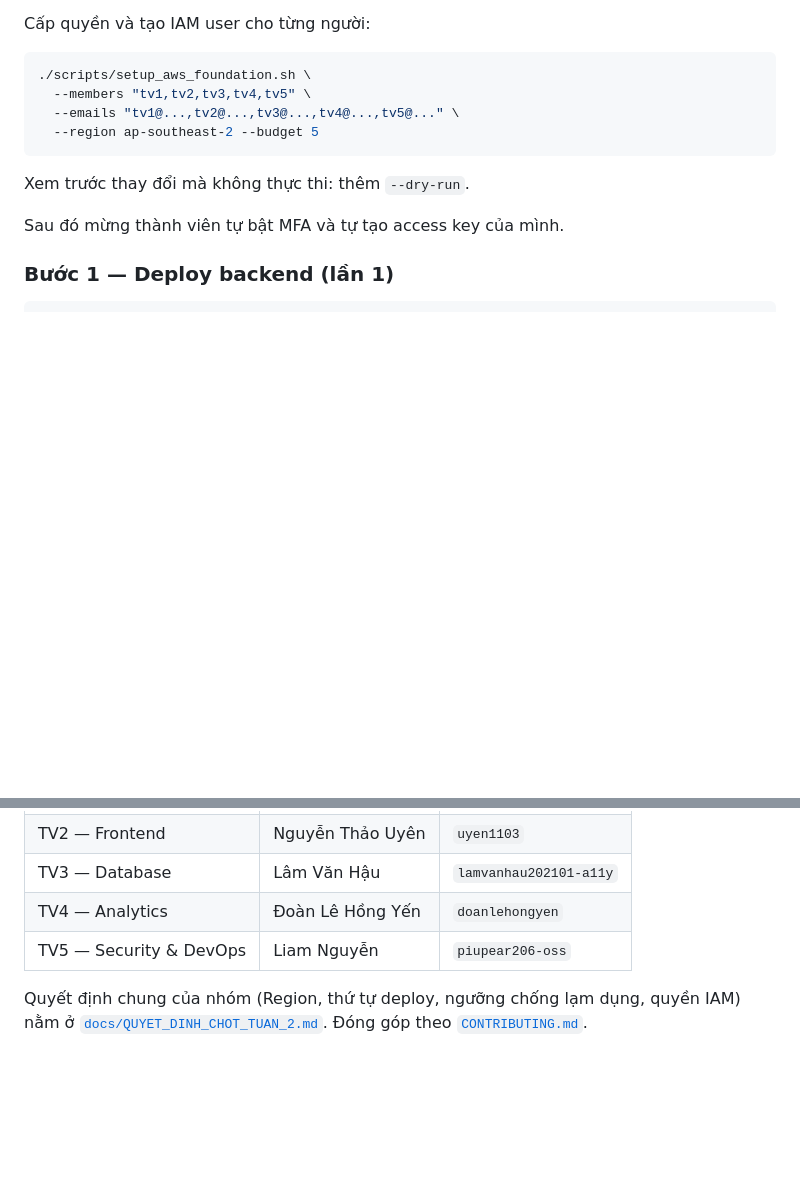
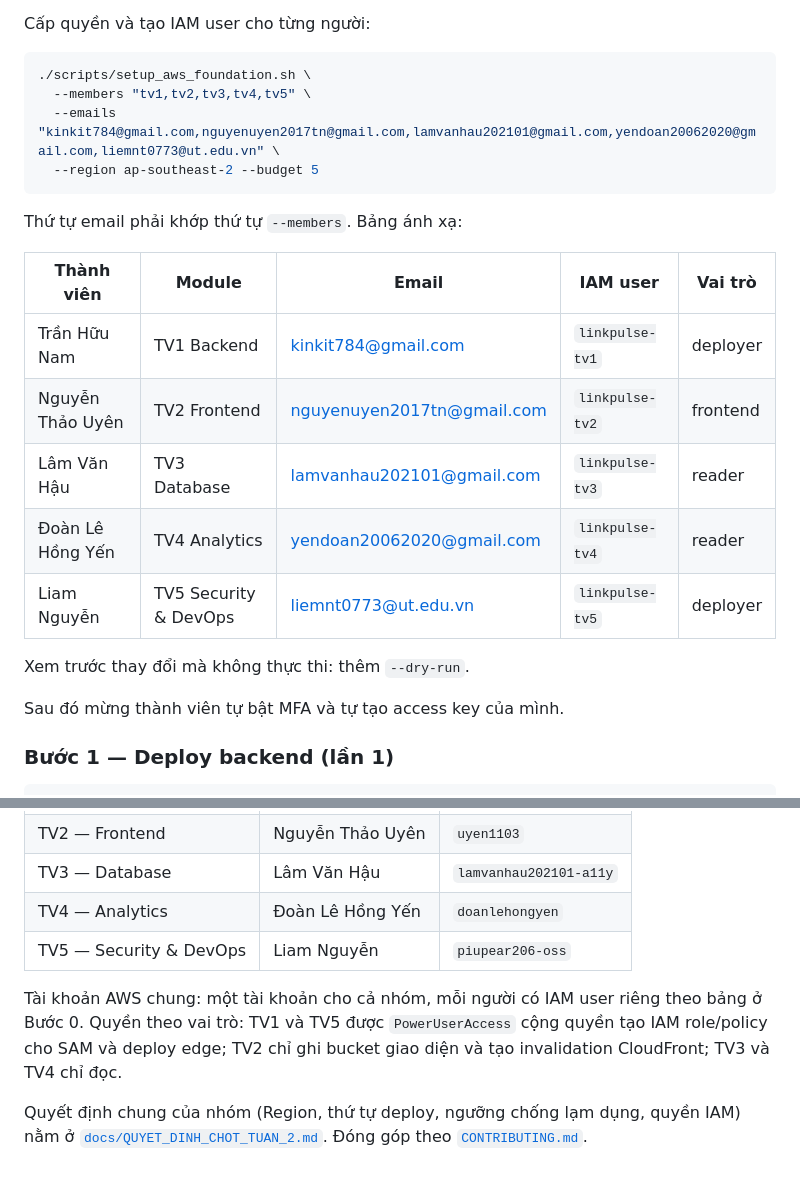
Before and after one commit to uyen1103/smart-url-serverless-aws, a Markdown page: README.md, 2 parts joined by grey strips. GitHub-like rendering; blank space fills up the shorter version.

Commit message:
docs: thêm bảng email và IAM user cho từng thành viên
README: bước 0 có lệnh setup_aws_foundation.sh đầy đủ kèm bảng ánh xạ
email -> module -> IAM user -> vai trò. Phân công kèm vai trò deployer/frontend/reader.

Closes #11

````diff
--- a/README.md
+++ b/README.md
@@ -114,9 +114,19 @@ Cấp quyền và tạo IAM user cho từng người:
 ```bash
 ./scripts/setup_aws_foundation.sh \
   --members "tv1,tv2,tv3,tv4,tv5" \
-  --emails "tv1@...,tv2@...,tv3@...,tv4@...,tv5@..." \
+  --emails "kinkit784@gmail.com,nguyenuyen2017tn@gmail.com,lamvanhau202101@gmail.com,yendoan20062020@gmail.com,liemnt0773@ut.edu.vn" \
   --region ap-southeast-2 --budget 5
 ```
+
+Thứ tự email phải khớp thứ tự `--members`. Bảng ánh xạ:
+
+| Thành viên | Module | Email | IAM user | Vai trò |
+|---|---|---|---|---|
+| Trần Hữu Nam | TV1 Backend | kinkit784@gmail.com | `linkpulse-tv1` | deployer |
+| Nguyễn Thảo Uyên | TV2 Frontend | nguyenuyen2017tn@gmail.com | `linkpulse-tv2` | frontend |
+| Lâm Văn Hậu | TV3 Database | lamvanhau202101@gmail.com | `linkpulse-tv3` | reader |
+| Đoàn Lê Hồng Yến | TV4 Analytics | yendoan20062020@gmail.com | `linkpulse-tv4` | reader |
+| Liam Nguyễn | TV5 Security & DevOps | liemnt0773@ut.edu.vn | `linkpulse-tv5` | deployer |
 
 Xem trước thay đổi mà không thực thi: thêm `--dry-run`.
 
@@ -230,6 +240,10 @@ Vai trò trong nhóm:
 | TV4 — Analytics | Đoàn Lê Hồng Yến | `doanlehongyen` |
 | TV5 — Security & DevOps | Liam Nguyễn | `piupear206-oss` |
 
+Tài khoản AWS chung: một tài khoản cho cả nhóm, mỗi người có IAM user riêng theo bảng ở Bước 0.
+Quyền theo vai trò: TV1 và TV5 được `PowerUserAccess` cộng quyền tạo IAM role/policy cho SAM và
+deploy edge; TV2 chỉ ghi bucket giao diện và tạo invalidation CloudFront; TV3 và TV4 chỉ đọc.
+
 Quyết định chung của nhóm (Region, thứ tự deploy, ngưỡng chống lạm dụng, quyền IAM) nằm ở
 [`docs/QUYET_DINH_CHOT_TUAN_2.md`](docs/QUYET_DINH_CHOT_TUAN_2.md). Đóng góp theo
 [`CONTRIBUTING.md`](CONTRIBUTING.md).
````
